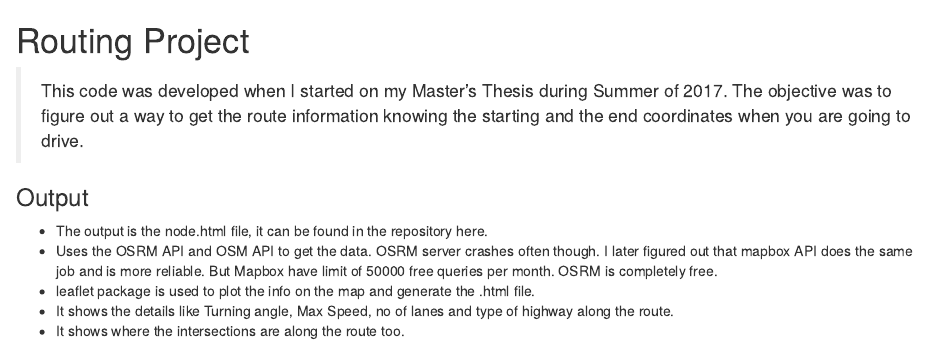
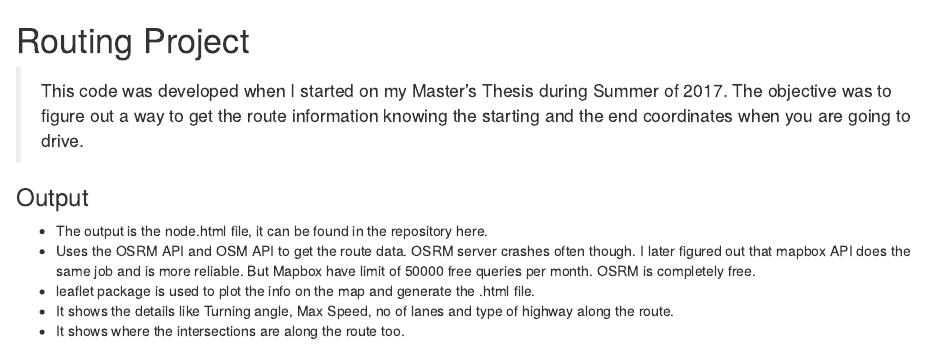
Before and after one commit to adithyaaijth/Routing_Project, an R Markdown document (readme.rmd): the page in a window 1100 px wide, from its top. Rendered offline with R 4.5, knitr and Pandoc, with nearby package versions.

Commit message:
Update readme.rmd

```diff
--- a/readme.rmd
+++ b/readme.rmd
@@ -6,7 +6,7 @@
 ### Output
 
   - The output is the node.html file, it can be found in the repository here.
-  - Uses the OSRM API and OSM API to get the data. OSRM server crashes often though. I later figured out that mapbox API does the same job and is more reliable. But Mapbox have limit of 50000 free queries per month. OSRM is completely free.
+  - Uses the OSRM API and OSM API to get the route data. OSRM server crashes often though. I later figured out that mapbox API does the same job and is more reliable. But Mapbox have limit of 50000 free queries per month. OSRM is completely free.
   - leaflet package is used to plot the info on the map and generate the .html file.
   - It shows the details like Turning angle, Max Speed, no of lanes  and type of highway along the route.
   - It shows where the intersections are along the route too.
```
